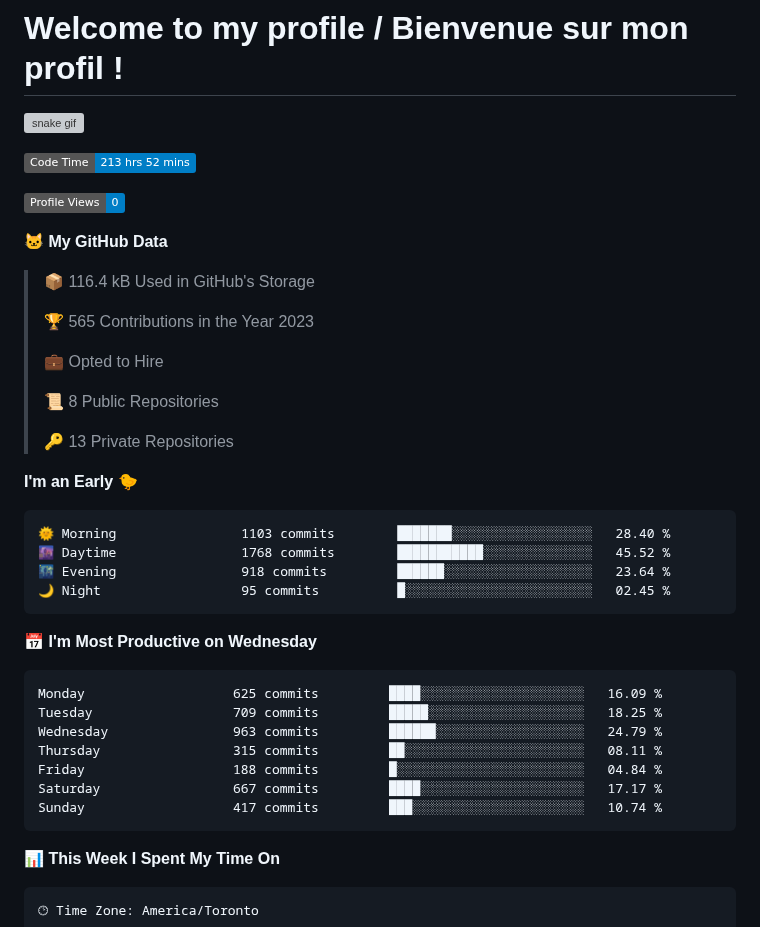
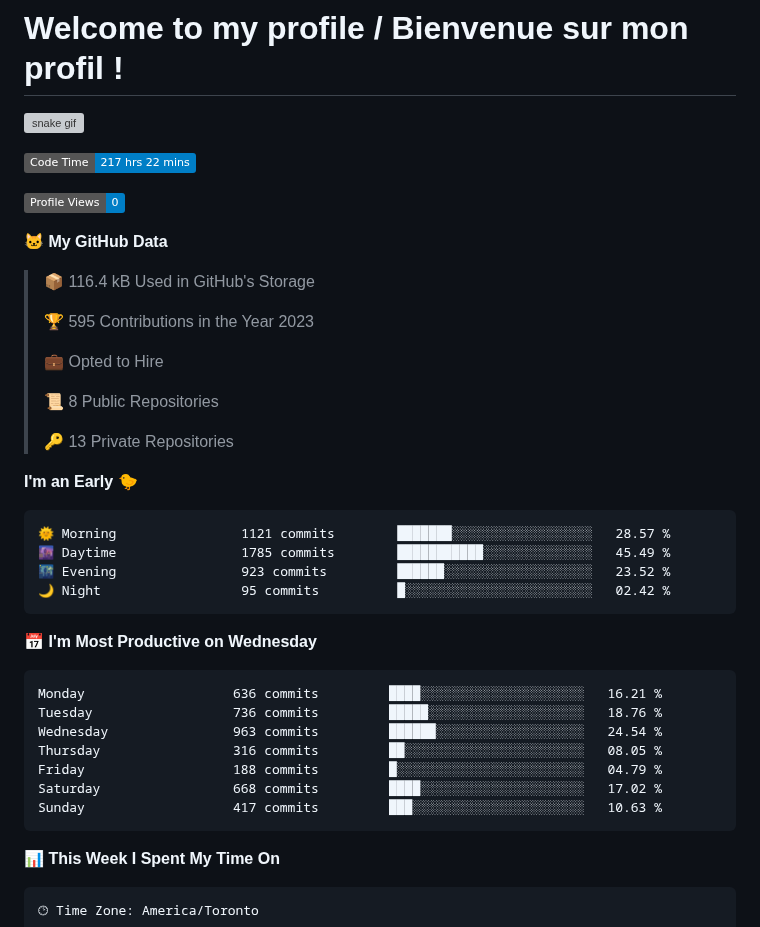
Before and after one commit to wolf-361/wolf-361, a Markdown page: README.md, the part around one of its changes. Drawn GitHub-style; badges without logos; grey boxes are pictures that could not be loaded.

Commit message:
Updated with Dev Metrics

````diff
--- a/README.md
+++ b/README.md
@@ -3,7 +3,7 @@
 ![snake gif](https://github.com/wolf-361/wolf-361/blob/output/github-contribution-grid-snake.svg)
 
 <!--START_SECTION:waka-->
-![Code Time](http://img.shields.io/badge/Code%20Time-213%20hrs%2052%20mins-blue)
+![Code Time](http://img.shields.io/badge/Code%20Time-217%20hrs%2022%20mins-blue)
 
 ![Profile Views](http://img.shields.io/badge/Profile%20Views-0-blue)
 
@@ -11,7 +11,7 @@
 
 > 📦 116.4 kB Used in GitHub's Storage
  >
-> 🏆 565 Contributions in the Year 2023
+> 🏆 595 Contributions in the Year 2023
  >
 > 💼 Opted to Hire
  >
@@ -22,21 +22,21 @@
 **I'm an Early 🐤**
 
 ```text
-🌞 Morning                1103 commits        ███████░░░░░░░░░░░░░░░░░░   28.40 %
-🌆 Daytime                1768 commits        ███████████░░░░░░░░░░░░░░   45.52 %
-🌃 Evening                918 commits         ██████░░░░░░░░░░░░░░░░░░░   23.64 %
-🌙 Night                  95 commits          █░░░░░░░░░░░░░░░░░░░░░░░░   02.45 %
+🌞 Morning                1121 commits        ███████░░░░░░░░░░░░░░░░░░   28.57 %
+🌆 Daytime                1785 commits        ███████████░░░░░░░░░░░░░░   45.49 %
+🌃 Evening                923 commits         ██████░░░░░░░░░░░░░░░░░░░   23.52 %
+🌙 Night                  95 commits          █░░░░░░░░░░░░░░░░░░░░░░░░   02.42 %
 ```
 📅 **I'm Most Productive on Wednesday**
 
 ```text
-Monday                   625 commits         ████░░░░░░░░░░░░░░░░░░░░░   16.09 %
-Tuesday                  709 commits         █████░░░░░░░░░░░░░░░░░░░░   18.25 %
-Wednesday                963 commits         ██████░░░░░░░░░░░░░░░░░░░   24.79 %
-Thursday                 315 commits         ██░░░░░░░░░░░░░░░░░░░░░░░   08.11 %
-Friday                   188 commits         █░░░░░░░░░░░░░░░░░░░░░░░░   04.84 %
-Saturday                 667 commits         ████░░░░░░░░░░░░░░░░░░░░░   17.17 %
-Sunday                   417 commits         ███░░░░░░░░░░░░░░░░░░░░░░   10.74 %
+Monday                   636 commits         ████░░░░░░░░░░░░░░░░░░░░░   16.21 %
+Tuesday                  736 commits         █████░░░░░░░░░░░░░░░░░░░░   18.76 %
+Wednesday                963 commits         ██████░░░░░░░░░░░░░░░░░░░   24.54 %
+Thursday                 316 commits         ██░░░░░░░░░░░░░░░░░░░░░░░   08.05 %
+Friday                   188 commits         █░░░░░░░░░░░░░░░░░░░░░░░░   04.79 %
+Saturday                 668 commits         ████░░░░░░░░░░░░░░░░░░░░░   17.02 %
+Sunday                   417 commits         ███░░░░░░░░░░░░░░░░░░░░░░   10.63 %
 ```
 
 
````
Also changed, not shown: other parts of README.md (+1 -1 lines), assets/bar_graph.png.
